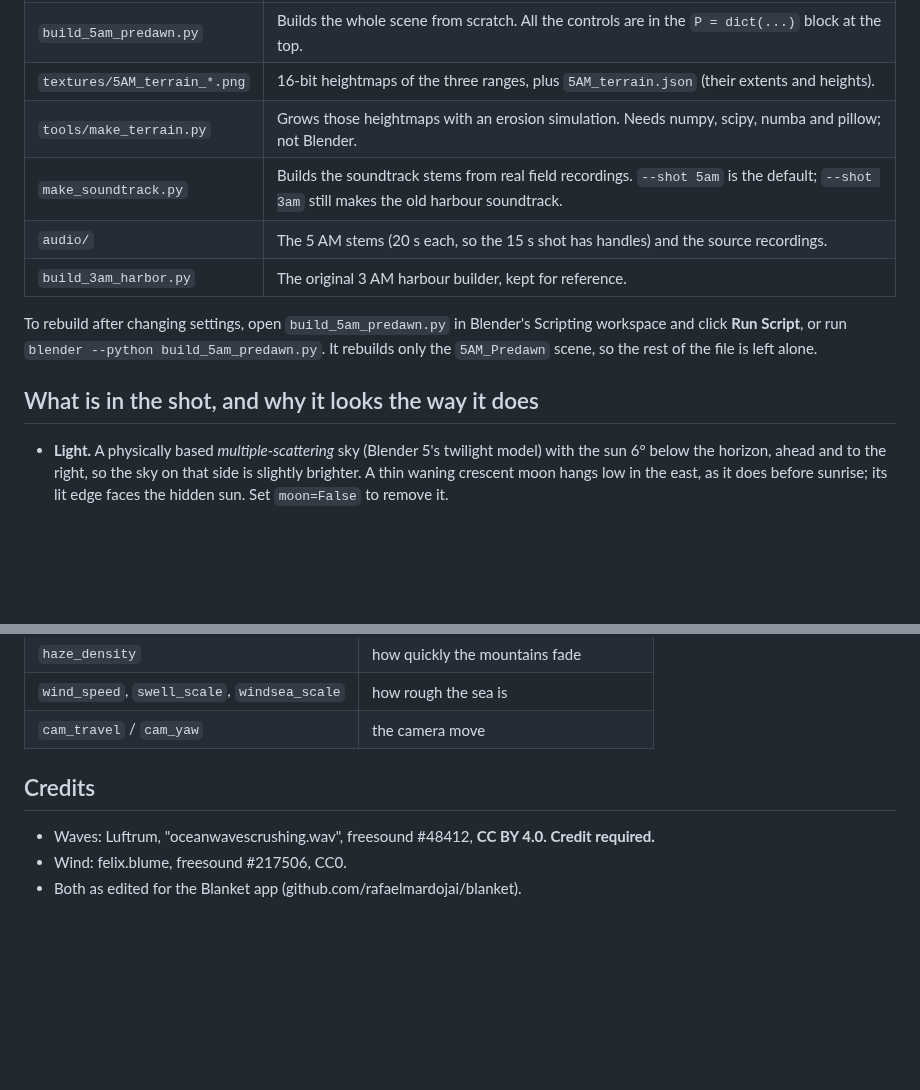
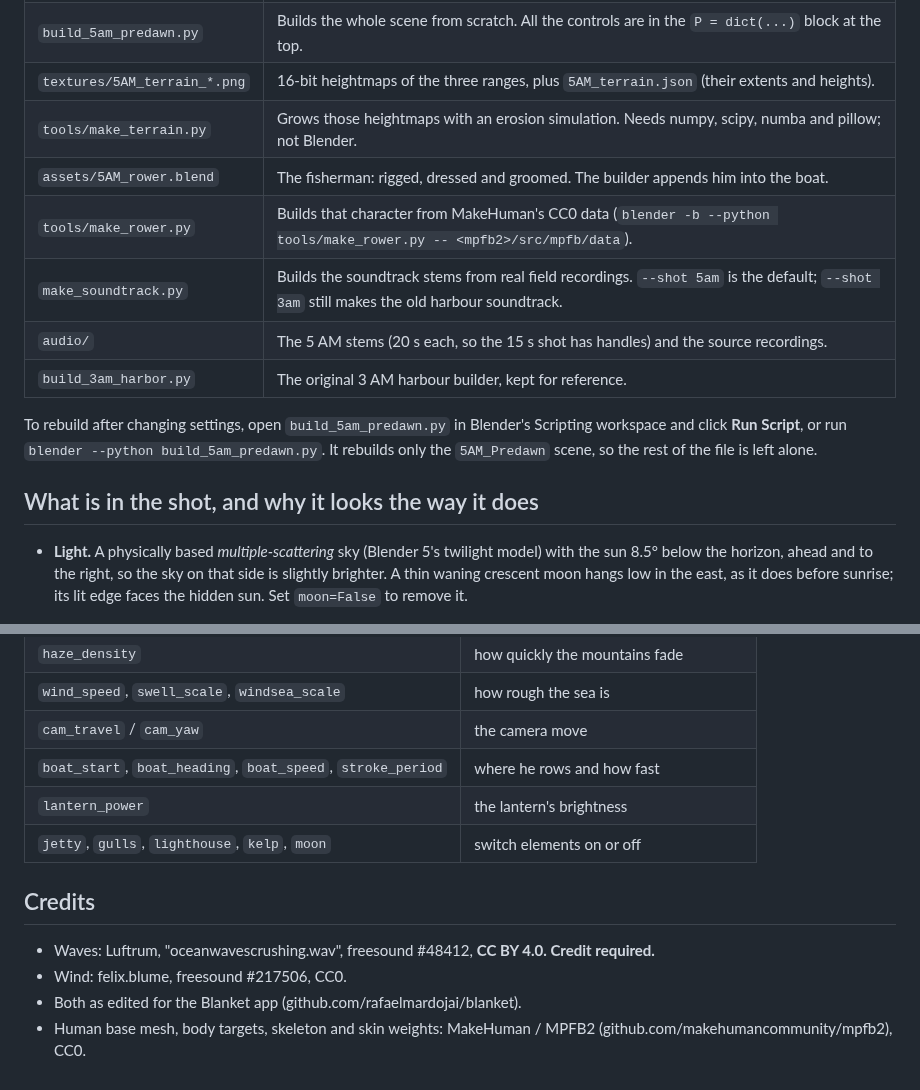
Before and after one commit to maple2681/Blender, a Markdown page: README.md, 2 parts joined by grey strips. Drawn GitHub-style; blank space fills up the shorter version.

```diff
--- a/README.md
+++ b/README.md
@@ -60,6 +61,8 @@ To adjust it:
 | `build_5am_predawn.py` | Builds the whole scene from scratch. All the controls are in the `P = dict(...)` block at the top. |
 | `textures/5AM_terrain_*.png` | 16-bit heightmaps of the three ranges, plus `5AM_terrain.json` (their extents and heights). |
 | `tools/make_terrain.py` | Grows those heightmaps with an erosion simulation. Needs numpy, scipy, numba and pillow; not Blender. |
+| `assets/5AM_rower.blend` | The fisherman: rigged, dressed and groomed. The builder appends him into the boat. |
+| `tools/make_rower.py` | Builds that character from MakeHuman's CC0 data (`blender -b --python tools/make_rower.py -- <mpfb2>/src/mpfb/data`). |
 | `make_soundtrack.py` | Builds the soundtrack stems from real field recordings. `--shot 5am` is the default; `--shot 3am` still makes the old harbour soundtrack. |
 | `audio/` | The 5 AM stems (20 s each, so the 15 s shot has handles) and the source recordings. |
 | `build_3am_harbor.py` | The original 3 AM harbour builder, kept for reference. |
@@ -70,7 +73,7 @@ of the file is left alone.
 
 ## What is in the shot, and why it looks the way it does
 
-* **Light.** A physically based *multiple-scattering* sky (Blender 5's twilight model) with the sun 6° below
+* **Light.** A physically based *multiple-scattering* sky (Blender 5's twilight model) with the sun 8.5° below
   the horizon, ahead and to the right, so the sky on that side is slightly brighter. A thin waning crescent
   moon hangs low in the east, as it does before sunrise; its lit edge faces the hidden sun. Set
   `moon=False` to remove it.
@@ -102,9 +130,14 @@ The main controls in `P`:
 | `haze_density` | how quickly the mountains fade |
 | `wind_speed`, `swell_scale`, `windsea_scale` | how rough the sea is |
 | `cam_travel` / `cam_yaw` | the camera move |
+| `boat_start`, `boat_heading`, `boat_speed`, `stroke_period` | where he rows and how fast |
+| `lantern_power` | the lantern's brightness |
+| `jetty`, `gulls`, `lighthouse`, `kelp`, `moon` | switch elements on or off |
 
 ## Credits
 
 * Waves: Luftrum, "oceanwavescrushing.wav", freesound #48412, **CC BY 4.0. Credit required.**
 * Wind: felix.blume, freesound #217506, CC0.
 * Both as edited for the Blanket app (github.com/rafaelmardojai/blanket).
+* Human base mesh, body targets, skeleton and skin weights: MakeHuman / MPFB2
+  (github.com/makehumancommunity/mpfb2), CC0.
```
Also changed, not shown: other parts of README.md (+31 -5 lines), preview/5AM_Predawn_preview.jpg, 3 other files.
